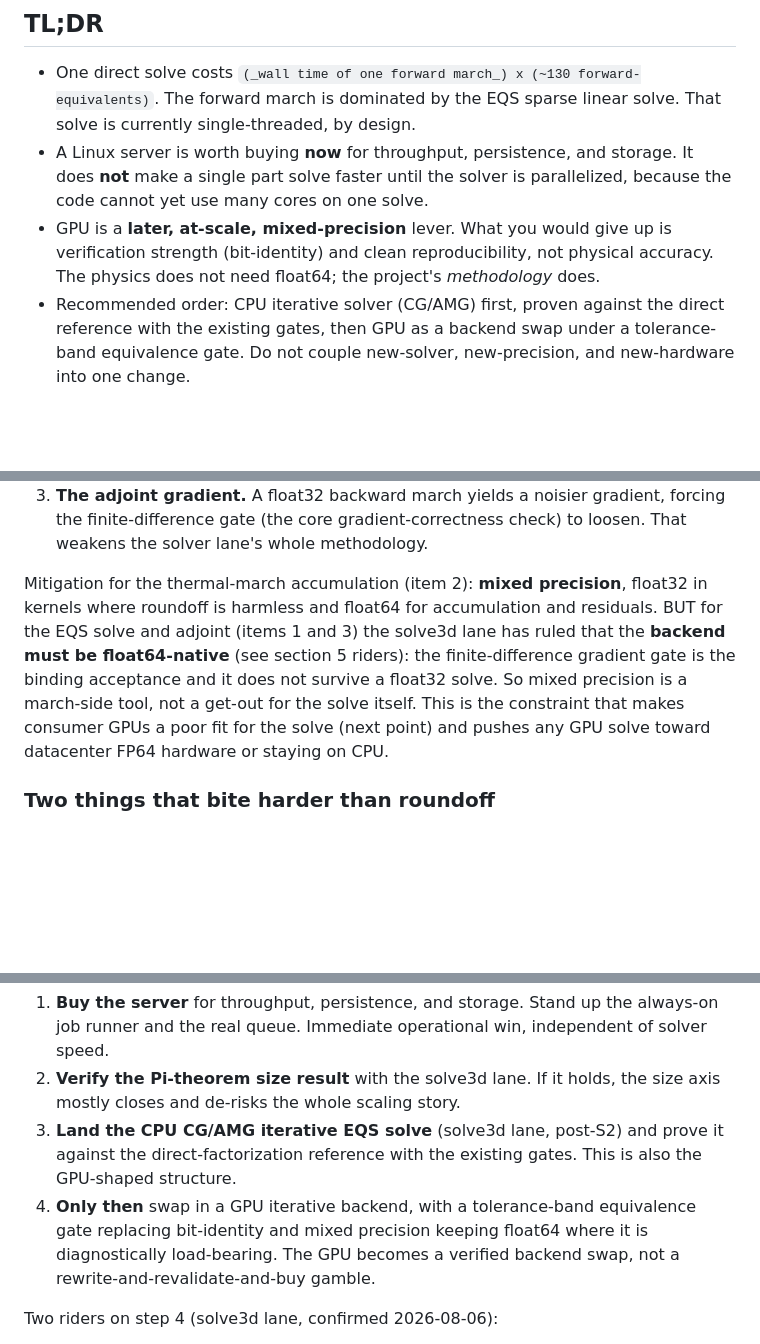
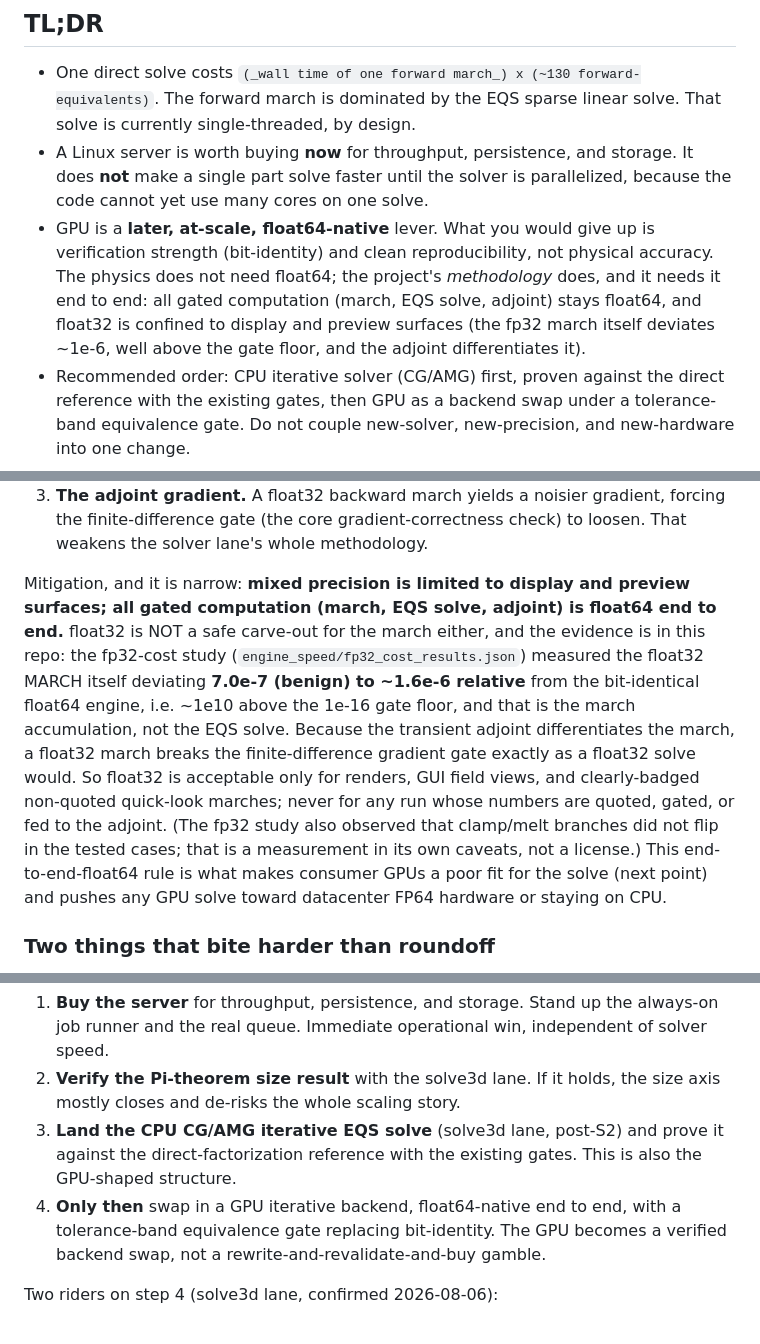
Before and after one commit to mattlmccoy/heatr, a Markdown page: SCALING_AND_HARDWARE.md, 3 parts joined by grey strips. Rendered like a GitHub page; blank space fills up the shorter version.

Commit message:
docs(scaling): float64 end-to-end for all gated compute; float32 is display/preview only
solve3d lane correction with repo evidence: the fp32-cost study
(engine_speed/fp32_cost_results.json) measured the float32 MARCH itself
deviating 7.0e-7 to ~1.6e-6 rel from the bit-identical float64 engine (~1e10
above the gate floor), and the adjoint differentiates the march, so a float32
march breaks the FD gradient gate exactly as a float32 solve does. My earlier
march-side float32 carve-out was wrong; mixed precision is now confined to
display/preview surfaces, gated compute (march, EQS, adjoint) is float64 end
to end. TL;DR and step-4 rider updated to match.

```diff
--- a/SCALING_AND_HARDWARE.md
+++ b/SCALING_AND_HARDWARE.md
@@ -14,10 +14,13 @@ direction rather than a re-measured value, it says so.
 - A Linux server is worth buying **now** for throughput, persistence, and
   storage. It does **not** make a single part solve faster until the solver
   is parallelized, because the code cannot yet use many cores on one solve.
-- GPU is a **later, at-scale, mixed-precision** lever. What you would give
-  up is verification strength (bit-identity) and clean reproducibility, not
+- GPU is a **later, at-scale, float64-native** lever. What you would give up
+  is verification strength (bit-identity) and clean reproducibility, not
   physical accuracy. The physics does not need float64; the project's
-  _methodology_ does.
+  _methodology_ does, and it needs it end to end: all gated computation
+  (march, EQS solve, adjoint) stays float64, and float32 is confined to
+  display and preview surfaces (the fp32 march itself deviates ~1e-6, well
+  above the gate floor, and the adjoint differentiates it).
 - Recommended order: CPU iterative solver (CG/AMG) first, proven against the
   direct reference with the existing gates, then GPU as a backend swap under
   a tolerance-band equivalence gate. Do not couple new-solver, new-precision,
@@ -170,15 +173,22 @@ without care:
    gradient, forcing the finite-difference gate (the core gradient-correctness
    check) to loosen. That weakens the solver lane's whole methodology.
 
-Mitigation for the thermal-march accumulation (item 2): **mixed precision**,
-float32 in kernels where roundoff is harmless and float64 for accumulation and
-residuals. BUT for the EQS solve and adjoint (items 1 and 3) the solve3d lane
-has ruled that the **backend must be float64-native** (see section 5 riders):
-the finite-difference gradient gate is the binding acceptance and it does not
-survive a float32 solve. So mixed precision is a march-side tool, not a
-get-out for the solve itself. This is the constraint that makes consumer
-GPUs a poor fit for the solve (next point) and pushes any GPU solve toward
-datacenter FP64 hardware or staying on CPU.
+Mitigation, and it is narrow: **mixed precision is limited to display and
+preview surfaces; all gated computation (march, EQS solve, adjoint) is float64
+end to end.** float32 is NOT a safe carve-out for the march either, and the
+evidence is in this repo: the fp32-cost study
+(`engine_speed/fp32_cost_results.json`) measured the float32 MARCH itself
+deviating **7.0e-7 (benign) to ~1.6e-6 relative** from the bit-identical
+float64 engine, i.e. ~1e10 above the 1e-16 gate floor, and that is the march
+accumulation, not the EQS solve. Because the transient adjoint differentiates
+the march, a float32 march breaks the finite-difference gradient gate exactly
+as a float32 solve would. So float32 is acceptable only for renders, GUI field
+views, and clearly-badged non-quoted quick-look marches; never for any run
+whose numbers are quoted, gated, or fed to the adjoint. (The fp32 study also
+observed that clamp/melt branches did not flip in the tested cases; that is a
+measurement in its own caveats, not a license.) This end-to-end-float64 rule
+is what makes consumer GPUs a poor fit for the solve (next point) and pushes
+any GPU solve toward datacenter FP64 hardware or staying on CPU.
 
 ### Two things that bite harder than roundoff
 - **Consumer cards cripple float64.** Gaming NVIDIA cards run FP64 at
@@ -222,10 +232,10 @@ hardware) at once. Clean path:
 3. **Land the CPU CG/AMG iterative EQS solve** (solve3d lane, post-S2) and
    prove it against the direct-factorization reference with the existing
    gates. This is also the GPU-shaped structure.
-4. **Only then** swap in a GPU iterative backend, with a tolerance-band
-   equivalence gate replacing bit-identity and mixed precision keeping float64
-   where it is diagnostically load-bearing. The GPU becomes a verified backend
-   swap, not a rewrite-and-revalidate-and-buy gamble.
+4. **Only then** swap in a GPU iterative backend, float64-native end to end,
+   with a tolerance-band equivalence gate replacing bit-identity. The GPU
+   becomes a verified backend swap, not a rewrite-and-revalidate-and-buy
+   gamble.
 
 Two riders on step 4 (solve3d lane, confirmed 2026-08-06):
 
```
